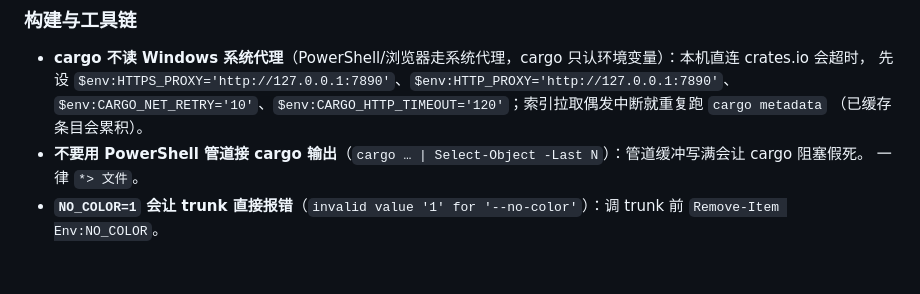
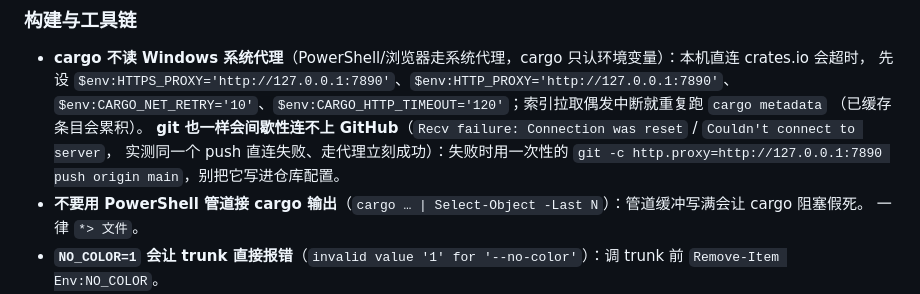
Before and after one commit to ddd-online/Transactions-Rust, a Markdown page: AGENTS.md, the part around the change. Drawn GitHub-style; blank space fills up the shorter version.

Commit message:
docs(agents): git 直连 GitHub 会间歇性失败，失败时走一次性代理

```diff
--- a/AGENTS.md
+++ b/AGENTS.md
@@ -196,6 +196,9 @@ pwsh -File fixtures/ui-update-restore.ps1
   先设 `$env:HTTPS_PROXY='http://127.0.0.1:7890'`、`$env:HTTP_PROXY='http://127.0.0.1:7890'`、
   `$env:CARGO_NET_RETRY='10'`、`$env:CARGO_HTTP_TIMEOUT='120'`；索引拉取偶发中断就重复跑 `cargo metadata`
   （已缓存条目会累积）。
+  **git 也一样会间歇性连不上 GitHub**（`Recv failure: Connection was reset` / `Couldn't connect to server`，
+  实测同一个 push 直连失败、走代理立刻成功）：失败时用一次性的
+  `git -c http.proxy=http://127.0.0.1:7890 push origin main`，别把它写进仓库配置。
 - **不要用 PowerShell 管道接 cargo 输出**（`cargo … | Select-Object -Last N`）：管道缓冲写满会让 cargo 阻塞假死。
   一律 `*> 文件`。
 - **`NO_COLOR=1` 会让 trunk 直接报错**（`invalid value '1' for '--no-color'`）：调 trunk 前 `Remove-Item Env:NO_COLOR`。
```
